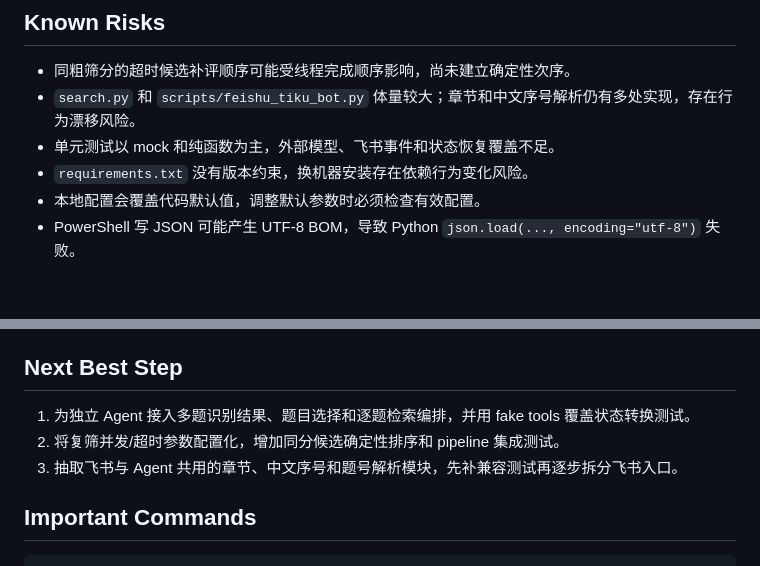
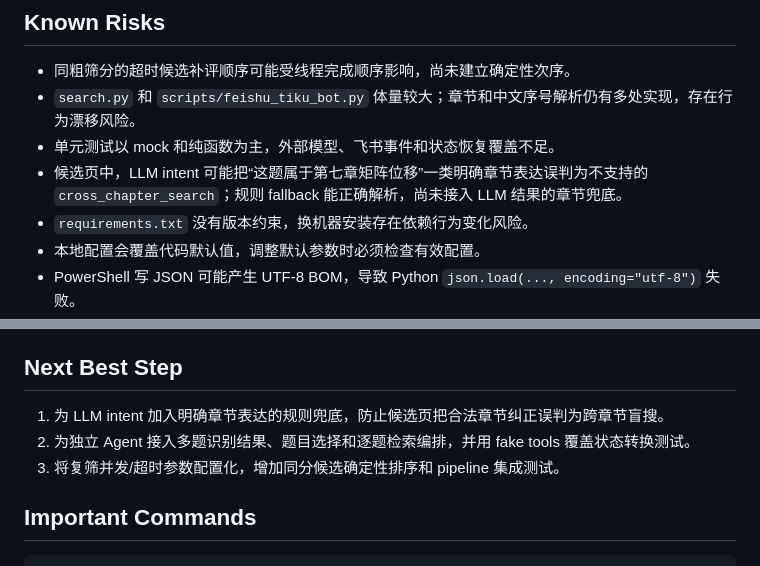
Before and after one commit to chai11w/structural-mechanics-ai-search, a Markdown page: .agents/project_memory.md, 2 parts joined by grey strips. GitHub-like rendering; blank space fills up the shorter version.

Commit message:
Record Agent live-test finding

```diff
--- a/.agents/project_memory.md
+++ b/.agents/project_memory.md
@@ -58,6 +58,7 @@
 - 同粗筛分的超时候选补评顺序可能受线程完成顺序影响，尚未建立确定性次序。
 - `search.py` 和 `scripts/feishu_tiku_bot.py` 体量较大；章节和中文序号解析仍有多处实现，存在行为漂移风险。
 - 单元测试以 mock 和纯函数为主，外部模型、飞书事件和状态恢复覆盖不足。
+- 候选页中，LLM intent 可能把“这题属于第七章矩阵位移”一类明确章节表达误判为不支持的 `cross_chapter_search`；规则 fallback 能正确解析，尚未接入 LLM 结果的章节兜底。
 - `requirements.txt` 没有版本约束，换机器安装存在依赖行为变化风险。
 - 本地配置会覆盖代码默认值，调整默认参数时必须检查有效配置。
 - PowerShell 写 JSON 可能产生 UTF-8 BOM，导致 Python `json.load(..., encoding="utf-8")` 失败。
@@ -76,9 +77,9 @@
 
 ## Next Best Step
 
-1. 为独立 Agent 接入多题识别结果、题目选择和逐题检索编排，并用 fake tools 覆盖状态转换测试。
-2. 将复筛并发/超时参数配置化，增加同分候选确定性排序和 pipeline 集成测试。
-3. 抽取飞书与 Agent 共用的章节、中文序号和题号解析模块，先补兼容测试再逐步拆分飞书入口。
+1. 为 LLM intent 加入明确章节表达的规则兜底，防止候选页把合法章节纠正误判为跨章节盲搜。
+2. 为独立 Agent 接入多题识别结果、题目选择和逐题检索编排，并用 fake tools 覆盖状态转换测试。
+3. 将复筛并发/超时参数配置化，增加同分候选确定性排序和 pipeline 集成测试。
 
 ## Important Commands
 
```
